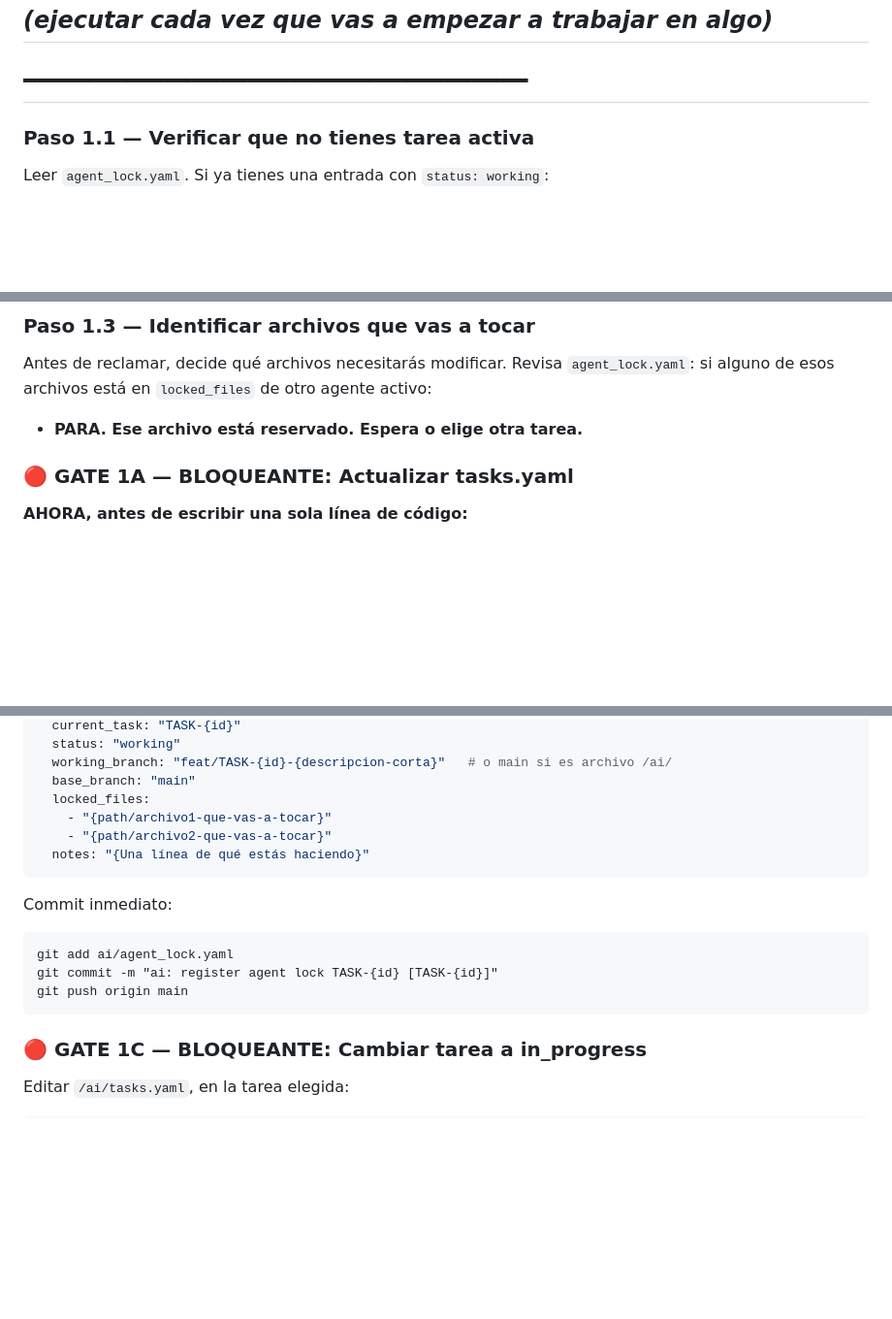
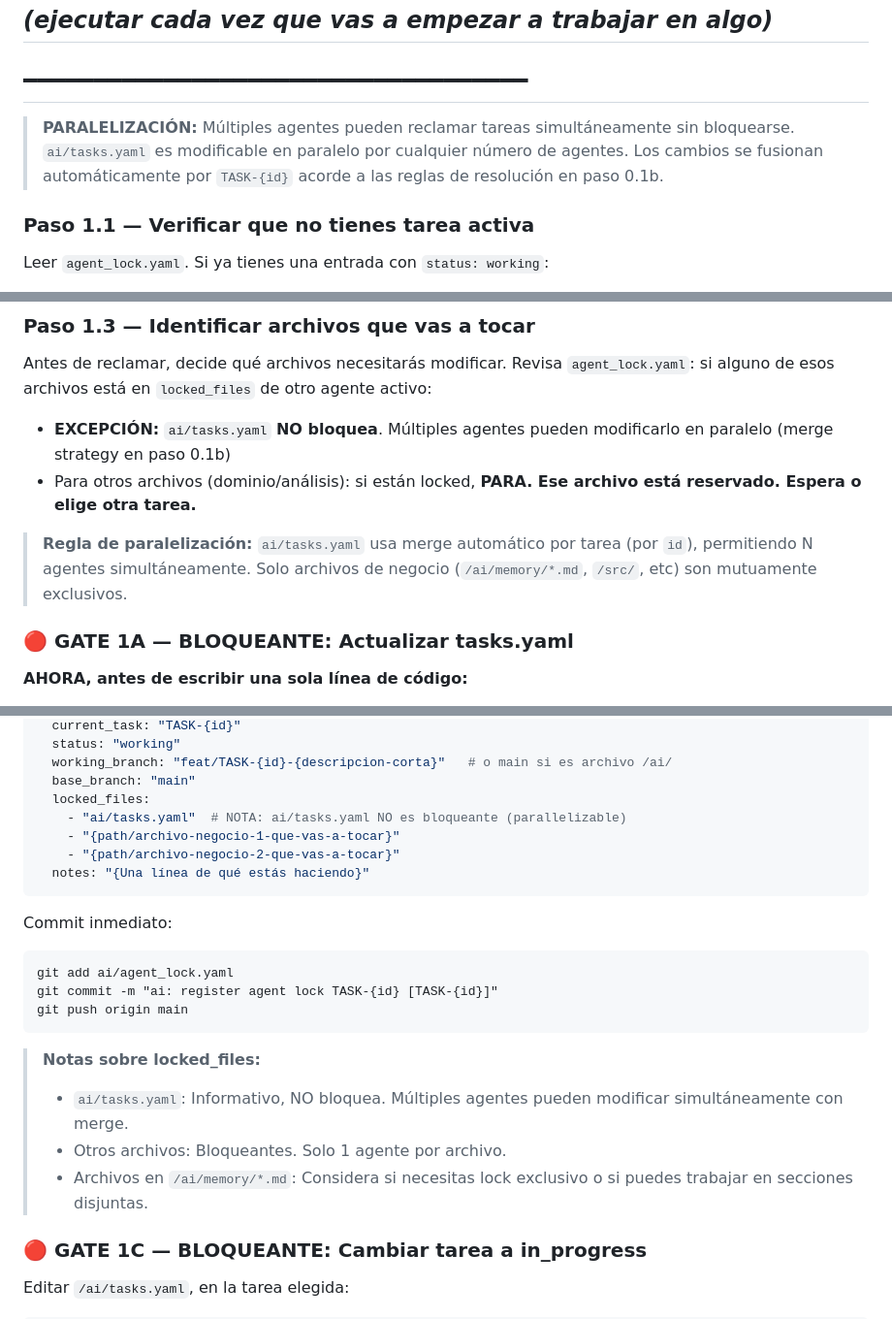
Before and after one commit to pacoDevelop/proyect01-ai-workspace-memory-system, a Markdown page: ai/PROTOCOL.md, 3 parts joined by grey strips. Shown at 97% size. GitHub-like rendering; blank space fills up the shorter version.

Commit message:
docs: update PROTOCOL.md - allow parallel task claiming without ai/tasks.yaml lock

````diff
--- a/ai/PROTOCOL.md
+++ b/ai/PROTOCOL.md
@@ -105,6 +105,8 @@ Antes de continuar, confirma mentalmente:
 ## *(ejecutar cada vez que vas a empezar a trabajar en algo)*
 ## ━━━━━━━━━━━━━━━━━━━━━━━━━━━━━━━━━━━━
 
+> **PARALELIZACIÓN:** Múltiples agentes pueden reclamar tareas simultáneamente sin bloquearse. `ai/tasks.yaml` es modificable en paralelo por cualquier número de agentes. Los cambios se fusionan automáticamente por `TASK-{id}` acorde a las reglas de resolución en paso 0.1b.
+
 ### Paso 1.1 — Verificar que no tienes tarea activa
 Leer `agent_lock.yaml`. Si ya tienes una entrada con `status: working`:
 - **PARA. Termina esa tarea primero.**
@@ -133,7 +135,10 @@ Durante el trabajo (además de los pasos normales) deberás completar al cerrar:
 ### Paso 1.3 — Identificar archivos que vas a tocar
 Antes de reclamar, decide qué archivos necesitarás modificar.
 Revisa `agent_lock.yaml`: si alguno de esos archivos está en `locked_files` de otro agente activo:
-- **PARA. Ese archivo está reservado. Espera o elige otra tarea.**
+- **EXCEPCIÓN:** `ai/tasks.yaml` **NO bloquea**. Múltiples agentes pueden modificarlo en paralelo (merge strategy en paso 0.1b)
+- Para otros archivos (dominio/análisis): si están locked, **PARA. Ese archivo está reservado. Espera o elige otra tarea.**
+
+> **Regla de paralelización:** `ai/tasks.yaml` usa merge automático por tarea (por `id`), permitiendo N agentes simultáneamente. Solo archivos de negocio (`/ai/memory/*.md`, `/src/`, etc) son mutuamente exclusivos.
 
 ### 🔴 GATE 1A — BLOQUEANTE: Actualizar tasks.yaml
 **AHORA, antes de escribir una sola línea de código:**
@@ -168,8 +173,9 @@ Añadir tu entrada en `/ai/agent_lock.yaml` bajo `active_agents`:
   working_branch: "feat/TASK-{id}-{descripcion-corta}"   # o main si es archivo /ai/
   base_branch: "main"
   locked_files:
-    - "{path/archivo1-que-vas-a-tocar}"
-    - "{path/archivo2-que-vas-a-tocar}"
+    - "ai/tasks.yaml"  # NOTA: ai/tasks.yaml NO es bloqueante (parallelizable)
+    - "{path/archivo-negocio-1-que-vas-a-tocar}"
+    - "{path/archivo-negocio-2-que-vas-a-tocar}"
   notes: "{Una línea de qué estás haciendo}"
 ```
 Commit inmediato:
@@ -178,6 +184,11 @@ git add ai/agent_lock.yaml
 git commit -m "ai: register agent lock TASK-{id} [TASK-{id}]"
 git push origin main
 ```
+
+> **Notas sobre locked_files:**
+> - `ai/tasks.yaml`: Informativo, NO bloquea. Múltiples agentes pueden modificar simultáneamente con merge.
+> - Otros archivos: Bloqueantes. Solo 1 agente por archivo.
+> - Archivos en `/ai/memory/*.md`: Considera si necesitas lock exclusivo o si puedes trabajar en secciones disjuntas.
 
 ### 🔴 GATE 1C — BLOQUEANTE: Cambiar tarea a in_progress
 Editar `/ai/tasks.yaml`, en la tarea elegida:
````
